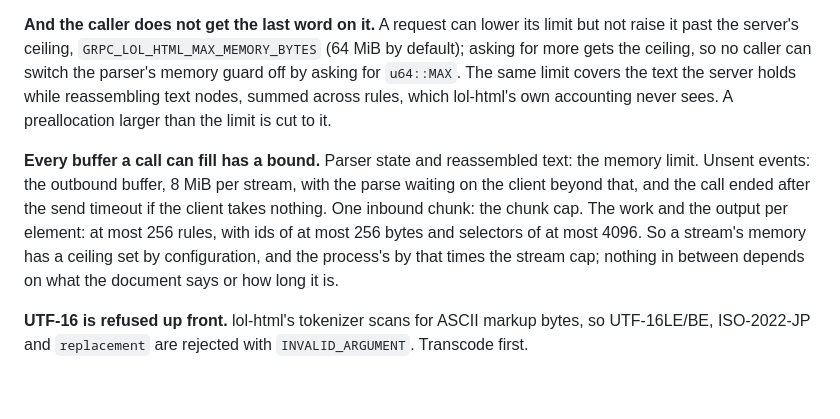
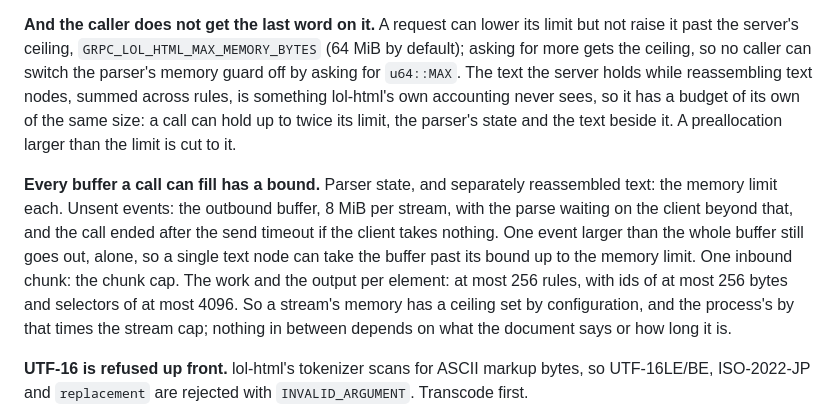
Before and after one commit to ai-pipestream/grpc-lol-html, a Markdown page: README.md, the part around the change. GitHub-like rendering; blank space fills up the shorter version.

Commit message:
Say that reassembled text has a budget of its own
The README said the call's memory limit covers reassembled text as well
as the parser's state, which reads as one shared budget. They are two
budgets of the same size, so a call can hold about twice its limit. It
also gave the outbound buffer as the bound on unsent events without
saying that one event larger than the buffer still goes out alone, up
to the memory limit.

Co-Authored-By: Claude Opus 5.5 (1M context) <noreply@anthropic.com>
Claude-Session: https://claude.ai/code/session_01F8o67szT7HDwiJszGWpcbm

```diff
--- a/README.md
+++ b/README.md
@@ -272,19 +272,22 @@ by streaming a second document through afterwards.
 **And the caller does not get the last word on it.** A request can lower its
 limit but not raise it past the server's ceiling, `GRPC_LOL_HTML_MAX_MEMORY_BYTES`
 (64 MiB by default); asking for more gets the ceiling, so no caller can switch
-the parser's memory guard off by asking for `u64::MAX`. The same limit covers
-the text the server holds while reassembling text nodes, summed across rules,
-which lol-html's own accounting never sees. A preallocation larger than the
-limit is cut to it.
+the parser's memory guard off by asking for `u64::MAX`. The text the server
+holds while reassembling text nodes, summed across rules, is something
+lol-html's own accounting never sees, so it has a budget of its own of the
+same size: a call can hold up to twice its limit, the parser's state and the
+text beside it. A preallocation larger than the limit is cut to it.
 
-**Every buffer a call can fill has a bound.** Parser state and reassembled
-text: the memory limit. Unsent events: the outbound buffer, 8 MiB per stream,
-with the parse waiting on the client beyond that, and the call ended after the
-send timeout if the client takes nothing. One inbound chunk: the chunk cap. The
-work and the output per element: at most 256 rules, with ids of at most 256
-bytes and selectors of at most 4096. So a stream's memory has a ceiling set by
-configuration, and the process's by that times the stream cap; nothing in
-between depends on what the document says or how long it is.
+**Every buffer a call can fill has a bound.** Parser state, and separately
+reassembled text: the memory limit each. Unsent events: the outbound buffer,
+8 MiB per stream, with the parse waiting on the client beyond that, and the
+call ended after the send timeout if the client takes nothing. One event
+larger than the whole buffer still goes out, alone, so a single text node can
+take the buffer past its bound up to the memory limit. One inbound chunk: the
+chunk cap. The work and the output per element: at most 256 rules, with ids
+of at most 256 bytes and selectors of at most 4096. So a stream's memory has a
+ceiling set by configuration, and the process's by that times the stream cap;
+nothing in between depends on what the document says or how long it is.
 
 **UTF-16 is refused up front.** lol-html's tokenizer scans for ASCII markup
 bytes, so UTF-16LE/BE, ISO-2022-JP and `replacement` are rejected with
```
